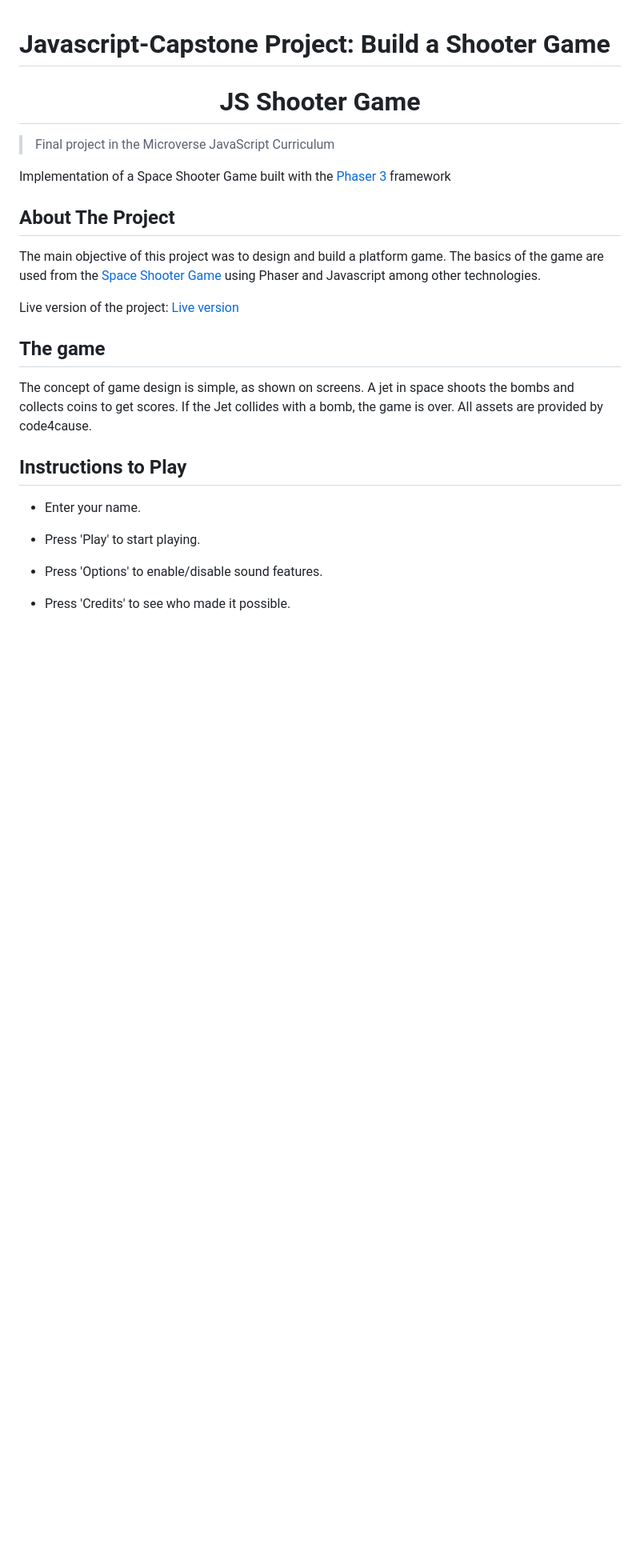
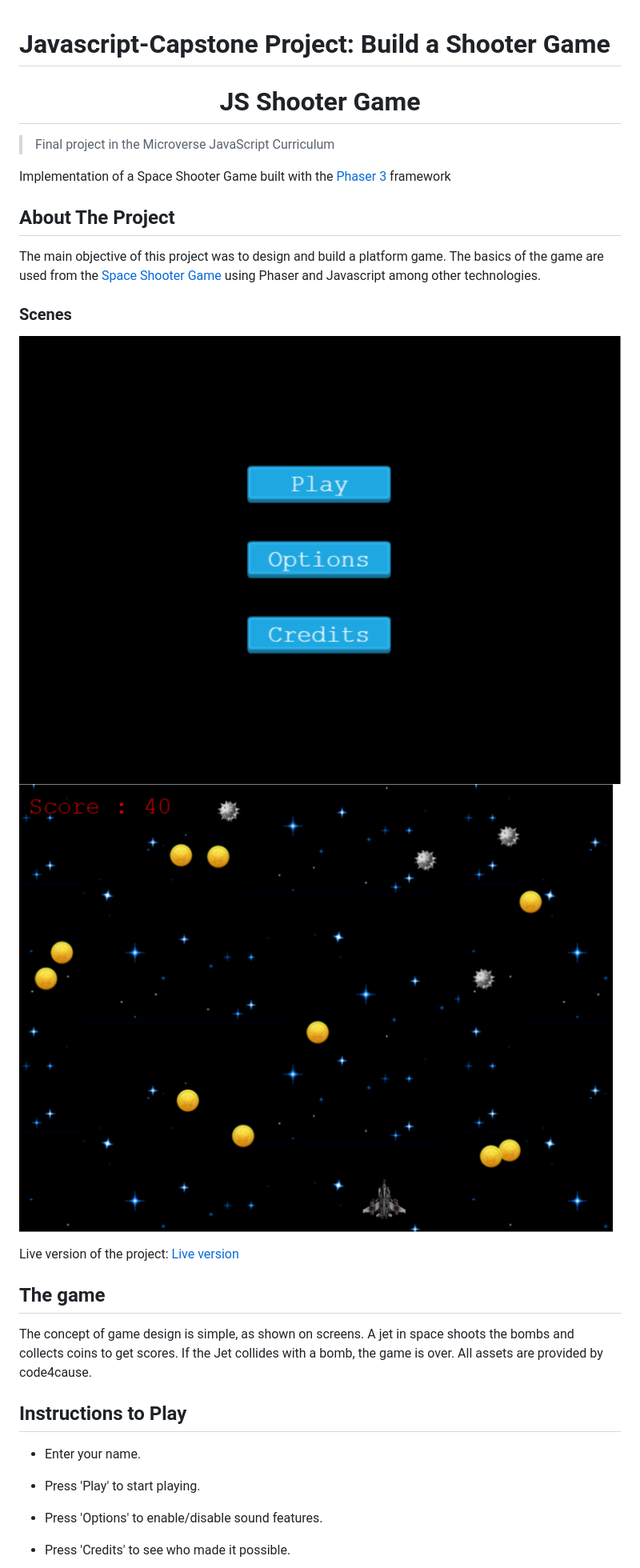
Before and after one commit to Haywhizzz/JS-Phaser-ShooterGame, a Markdown page: README.md, the part around the change printed below. Shown: that part at 80% size. Rendered like a GitHub page; pictures changed too: assets/Welcome.png (added), assets/gamescene.png (added); blank space fills up the shorter version.

```diff
--- a/README.md
+++ b/README.md
@@ -11,6 +11,11 @@ Implementation of a Space Shooter Game built with the [Phaser 3](https://phaser.
 ## About The Project
 
 The main objective of this project was to design and build a platform game. The basics of the game are used from the [Space Shooter Game](https://learn.yorkcs.com/category/tutorials/gamedev/phaser-3/build-a-space-shooter-with-phaser-3/) using Phaser and Javascript among other technologies.
+
+### Scenes
+
+![screenshot](./assets/Welcome.png)
+![screenshot](./assets/gamescene.png)
 
 Live version of the project: [Live version]()
 
```
Also changed, not shown: other parts of README.md (+1 -1 lines).
